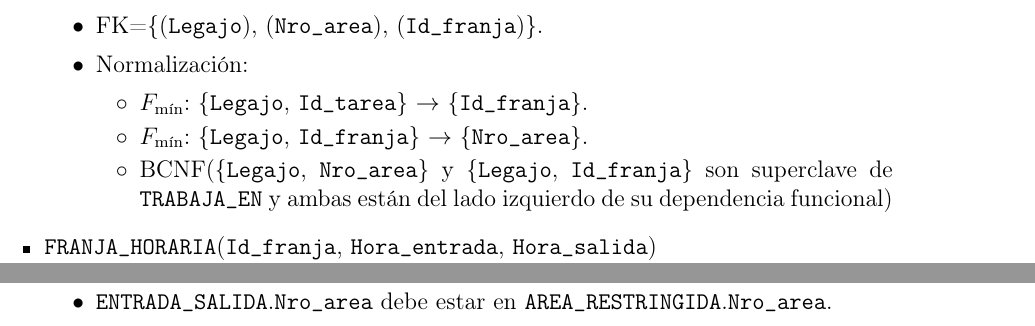
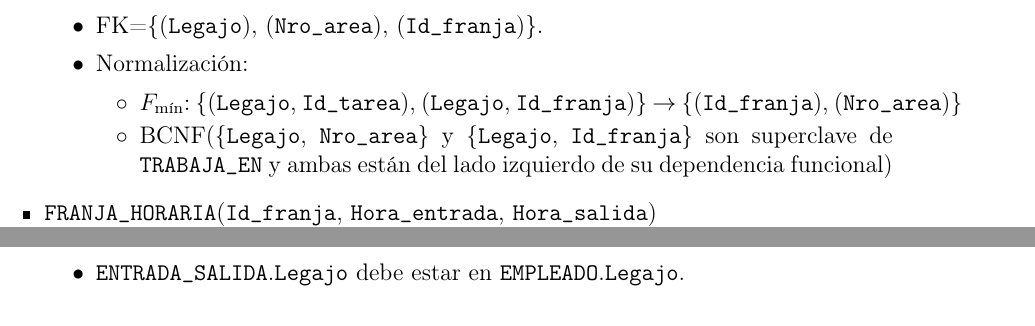
Before and after one commit to nmontesoro/latex-report, a LaTeX document (main.tex, which reads er.tex): two parts of pages 11 and 13 of 13 before the commit and two parts of pages 11 and 12 of 13 after it, joined at a grey line, cut so that both start at the same text. Compiled offline with pdfLaTeX.

Commit message:
Corrijo Fmin en TRABAJA_EN

```diff
--- a/er.tex
+++ b/er.tex
@@ -306,8 +306,9 @@ Las restricciones sobre el esquema de la fig. \ref{fig:der} son las siguientes:
                 \item \FK{\att{legajo}), (\att{nro\_area}), (\att{id\_franja}}.
                 \item Normalización:
                     \begin{itemize}
-                        \item \fmin{\att{legajo}, \att{id\_tarea}}{\att{id\_franja}}.
-                        \item \fmin{\att{legajo}, \att{id\_franja}}{\att{nro\_area}}.
+                        \item \fmin{(\att{legajo}, \att{id\_tarea}),
+                                (\att{legajo}, \att{id\_franja})}
+                            {(\att{id\_franja}), (\att{nro\_area})}
                         \item BCNF(\{\att{legajo}, \att{nro\_area}\} y
                             \{\att{legajo}, \att{id\_franja}\} son superclave de
                             \ent{trabaja\_en} y ambas están del lado izquierdo
```
